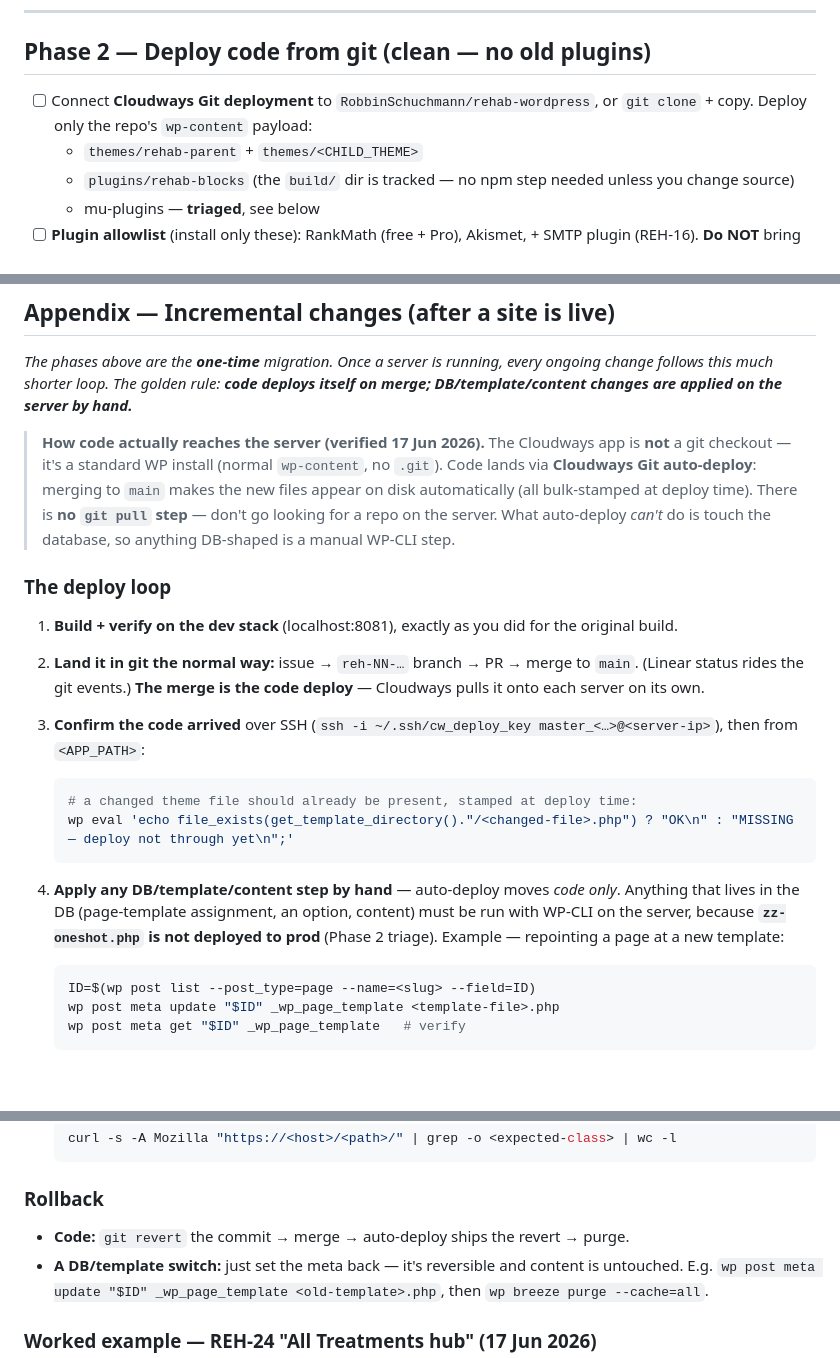
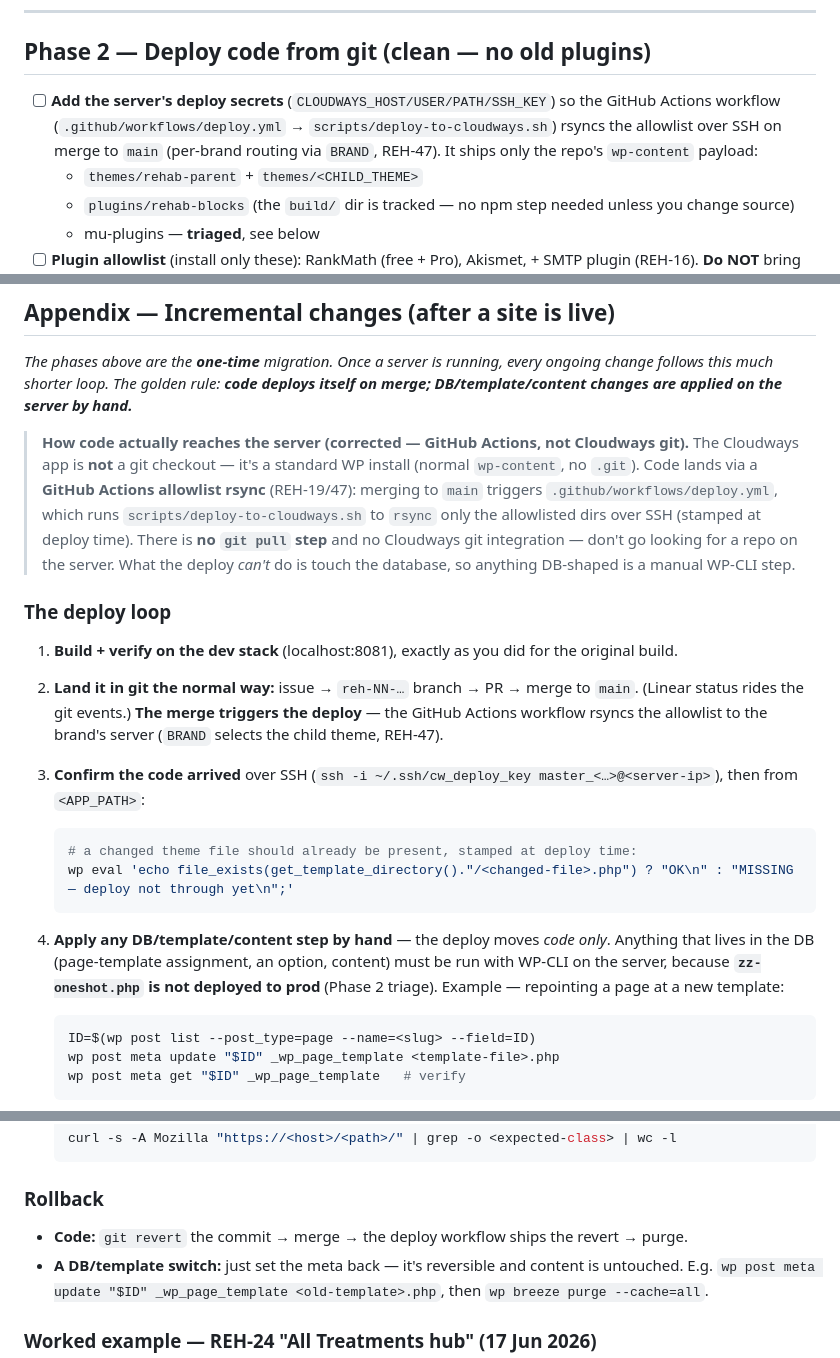
Before and after one commit to RobbinSchuchmann/rehab-wordpress, a Markdown page: MIGRATION-RUNBOOK.md, 3 parts joined by grey strips. Rendered like a GitHub page; blank space fills up the shorter version.

Commit message:
docs: correct stale deploy mechanism in MIGRATION-RUNBOOK (GitHub Actions rsync, not Cloudways git)
The appendix + Phase 2 described 'Cloudways Git auto-deploy'; the real mechanism
is the GitHub Actions allowlist rsync (deploy.yml -> deploy-to-cloudways.sh,
REH-19/47). Folded into REH-48.

Co-Authored-By: Claude Opus 4.8 (1M context) <noreply@anthropic.com>

````diff
--- a/MIGRATION-RUNBOOK.md
+++ b/MIGRATION-RUNBOOK.md
@@ -48,7 +48,7 @@
 
 ## Phase 2 — Deploy code from git (clean — no old plugins)
 
-- [ ] Connect **Cloudways Git deployment** to `RobbinSchuchmann/rehab-wordpress`, or `git clone` + copy. Deploy only the repo's `wp-content` payload:
+- [ ] **Add the server's deploy secrets** (`CLOUDWAYS_HOST/USER/PATH/SSH_KEY`) so the GitHub Actions workflow (`.github/workflows/deploy.yml` → `scripts/deploy-to-cloudways.sh`) rsyncs the allowlist over SSH on merge to `main` (per-brand routing via `BRAND`, REH-47). It ships only the repo's `wp-content` payload:
   - `themes/rehab-parent` + `themes/<CHILD_THEME>`
   - `plugins/rehab-blocks` (the `build/` dir is tracked — no npm step needed unless you change source)
   - mu-plugins — **triaged**, see below
@@ -214,12 +214,12 @@ Point the scripts at `https://<NEW_DOMAIN>` and confirm parity with the dev box:
 
 *The phases above are the **one-time** migration. Once a server is running, every ongoing change follows this much shorter loop. The golden rule: **code deploys itself on merge; DB/template/content changes are applied on the server by hand.***
 
-> **How code actually reaches the server (verified 17 Jun 2026).** The Cloudways app is **not** a git checkout — it's a standard WP install (normal `wp-content`, no `.git`). Code lands via **Cloudways Git auto-deploy**: merging to `main` makes the new files appear on disk automatically (all bulk-stamped at deploy time). There is **no `git pull` step** — don't go looking for a repo on the server. What auto-deploy *can't* do is touch the database, so anything DB-shaped is a manual WP-CLI step.
+> **How code actually reaches the server (corrected — GitHub Actions, not Cloudways git).** The Cloudways app is **not** a git checkout — it's a standard WP install (normal `wp-content`, no `.git`). Code lands via a **GitHub Actions allowlist rsync** (REH-19/47): merging to `main` triggers `.github/workflows/deploy.yml`, which runs `scripts/deploy-to-cloudways.sh` to `rsync` only the allowlisted dirs over SSH (stamped at deploy time). There is **no `git pull` step** and no Cloudways git integration — don't go looking for a repo on the server. What the deploy *can't* do is touch the database, so anything DB-shaped is a manual WP-CLI step.
 
 ### The deploy loop
 
 1. **Build + verify on the dev stack** (localhost:8081), exactly as you did for the original build.
-2. **Land it in git the normal way:** issue → `reh-NN-…` branch → PR → merge to `main`. (Linear status rides the git events.) **The merge is the code deploy** — Cloudways pulls it onto each server on its own.
+2. **Land it in git the normal way:** issue → `reh-NN-…` branch → PR → merge to `main`. (Linear status rides the git events.) **The merge triggers the deploy** — the GitHub Actions workflow rsyncs the allowlist to the brand's server (`BRAND` selects the child theme, REH-47).
 3. **Confirm the code arrived** over SSH (`ssh -i ~/.ssh/cw_deploy_key master_<…>@<server-ip>`), then from `<APP_PATH>`:
 
    ```bash
@@ -227,7 +227,7 @@ Point the scripts at `https://<NEW_DOMAIN>` and confirm parity with the dev box:
    wp eval 'echo file_exists(get_template_directory()."/<changed-file>.php") ? "OK\n" : "MISSING — deploy not through yet\n";'
    ```
 
-4. **Apply any DB/template/content step by hand** — auto-deploy moves *code only*. Anything that lives in the DB (page-template assignment, an option, content) must be run with WP-CLI on the server, because **`zz-oneshot.php` is not deployed to prod** (Phase 2 triage). Example — repointing a page at a new template:
+4. **Apply any DB/template/content step by hand** — the deploy moves *code only*. Anything that lives in the DB (page-template assignment, an option, content) must be run with WP-CLI on the server, because **`zz-oneshot.php` is not deployed to prod** (Phase 2 triage). Example — repointing a page at a new template:
 
    ```bash
    ID=$(wp post list --post_type=page --name=<slug> --field=ID)
@@ -252,7 +252,7 @@ Point the scripts at `https://<NEW_DOMAIN>` and confirm parity with the dev box:
 
 ### Rollback
 
-- **Code:** `git revert` the commit → merge → auto-deploy ships the revert → purge.
+- **Code:** `git revert` the commit → merge → the deploy workflow ships the revert → purge.
 - **A DB/template switch:** just set the meta back — it's reversible and content is untouched. E.g. `wp post meta update "$ID" _wp_page_template <old-template>.php`, then `wp breeze purge --cache=all`.
 
 ### Worked example — REH-24 "All Treatments hub" (17 Jun 2026)
````
